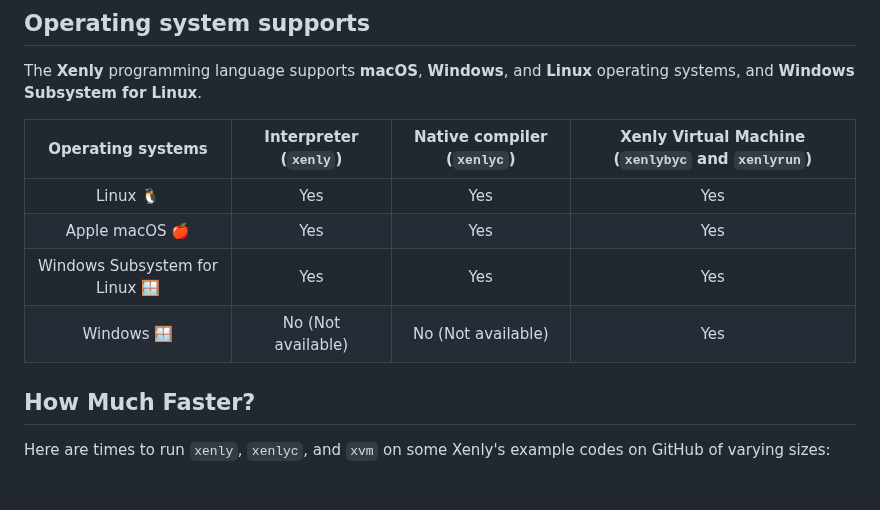
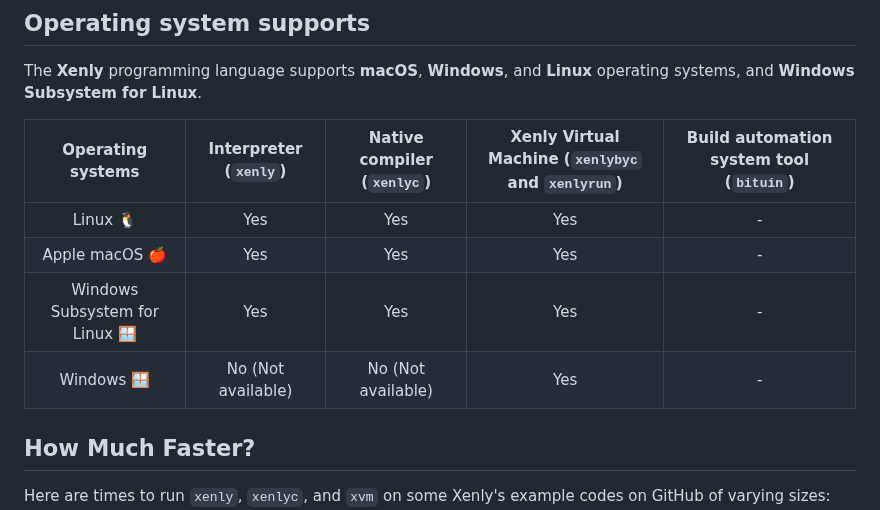
Before and after one commit to Magayaga/xenly, a Markdown page: README.md, the part around the change. GitHub-like rendering; blank space fills up the shorter version.

Commit message:
Xenly's source code: Update `README.md`

```diff
--- a/README.md
+++ b/README.md
@@ -23,12 +23,12 @@ Xenly programming language should be command-line interfaces, web servers, and d
 ## Operating system supports
 The **Xenly** programming language supports **macOS**, **Windows**, and **Linux** operating systems, and **Windows Subsystem for Linux**.
 
-|   Operating systems  | Interpreter (`xenly`) | Native compiler (`xenlyc`) | Xenly Virtual Machine (`xenlybyc` and `xenlyrun`)   |
-|:--------------------:|:---------------------:|:--------------------------:|:---------------------------------------------------:|
-| Linux 🐧             | Yes                   | Yes                        | Yes                                                 |
-| Apple macOS 🍎       | Yes                   | Yes                        | Yes                                                 |
-| Windows Subsystem for Linux 🪟 | Yes         | Yes                        | Yes                                                 |
-| Windows 🪟           | No (Not available)    | No (Not available)         | Yes                                                 |
+|   Operating systems  | Interpreter (`xenly`) | Native compiler (`xenlyc`) | Xenly Virtual Machine (`xenlybyc` and `xenlyrun`)   | Build automation system tool (`bituin`) |
+|:--------------------:|:---------------------:|:--------------------------:|:---------------------------------------------------:|:---------------------------------------:|
+| Linux 🐧             | Yes                   | Yes                        | Yes                                                 | - |
+| Apple macOS 🍎       | Yes                   | Yes                        | Yes                                                 | - |
+| Windows Subsystem for Linux 🪟 | Yes         | Yes                        | Yes                                                 | - |
+| Windows 🪟           | No (Not available)    | No (Not available)         | Yes                                                 | - |
 
 ## How Much Faster?
 Here are times to run `xenly`, `xenlyc`, and `xvm` on some Xenly's example codes on GitHub of varying sizes:
```
